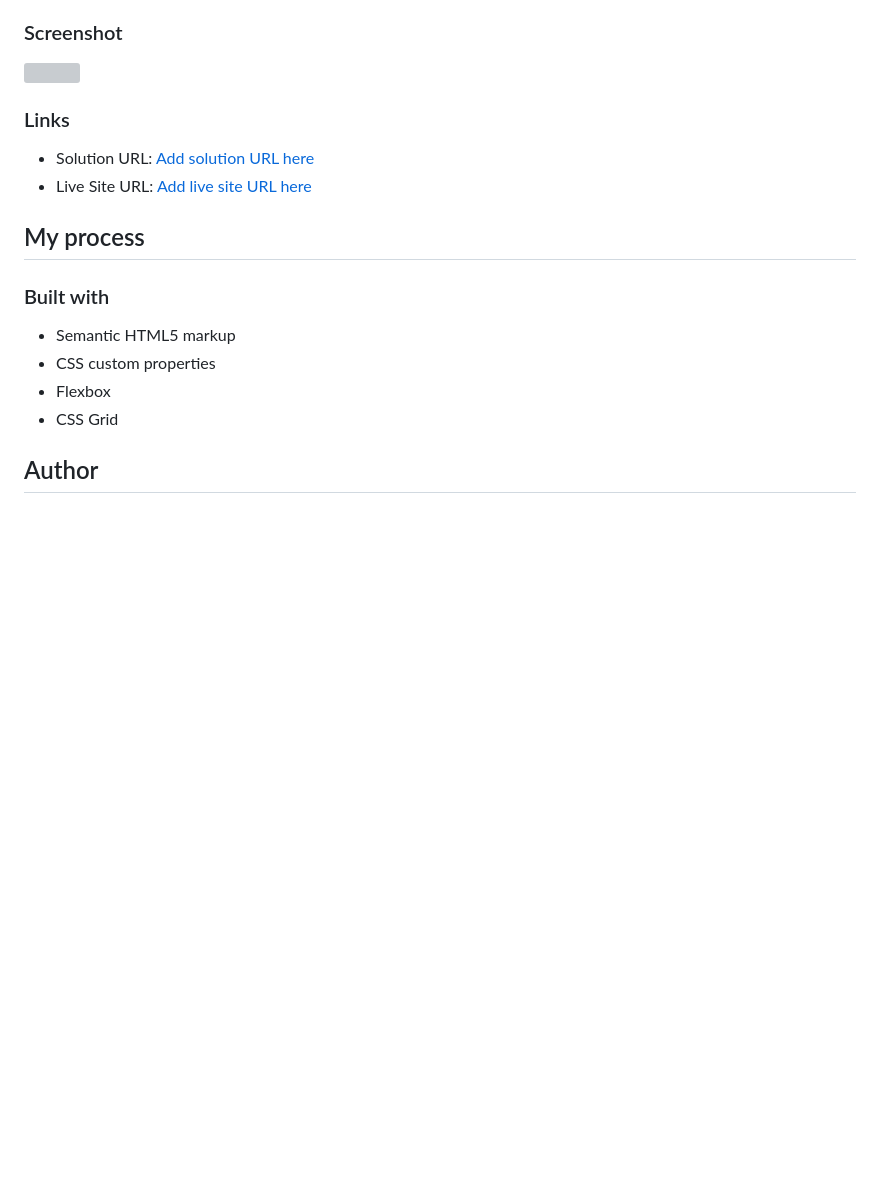
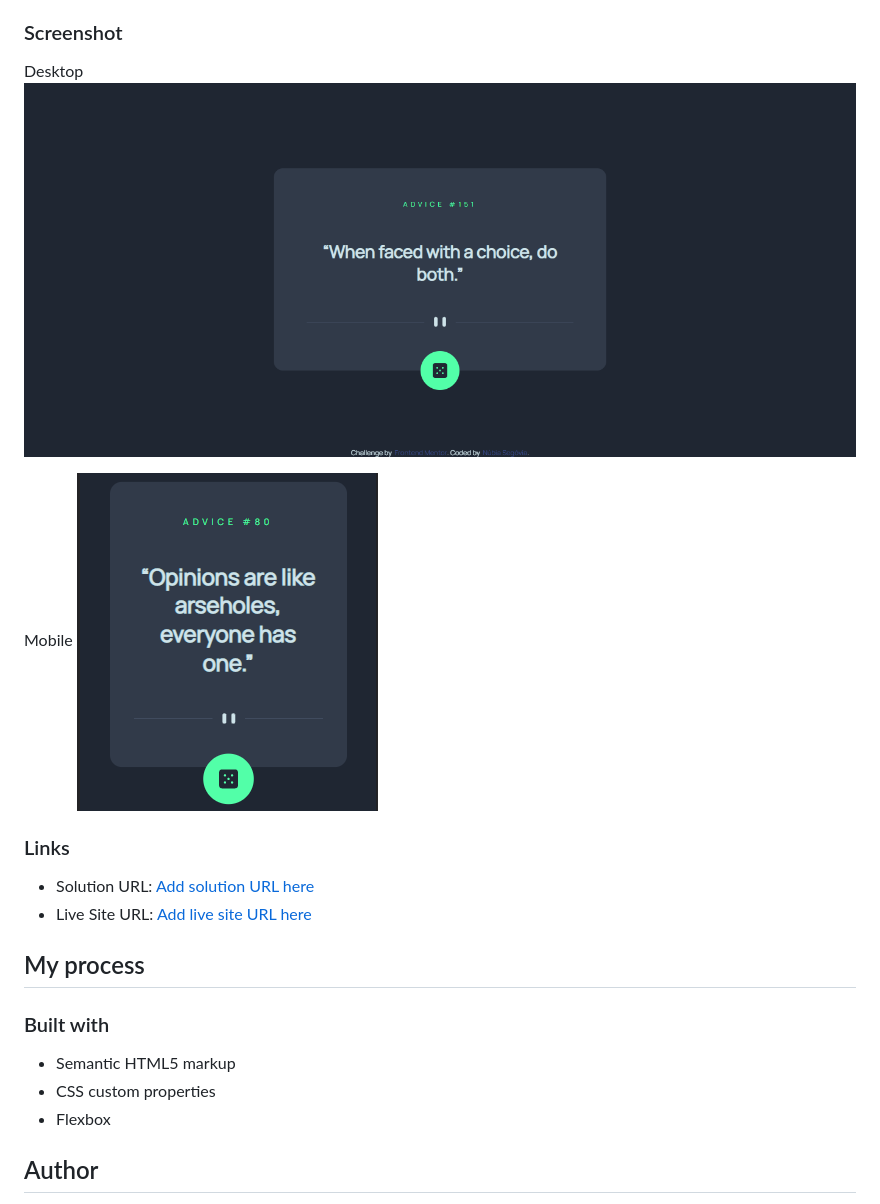
Before and after one commit to nubiasegovia/advice-generator-app, a Markdown page: README.md, the part around the change. GitHub-like rendering; pictures changed too: design/screenshot/advicegenerator-desktop.png (added), design/screenshot/advicegenerator-mobile.png (added); blank space fills up the shorter version; grey boxes are pictures that could not be loaded.

Commit message:
[UPDATE] README with screenshots

```diff
--- a/README.md
+++ b/README.md
@@ -28,7 +28,11 @@ Users should be able to:
 
 ### Screenshot
 
-![](./screenshot.jpg)
+Desktop
+![Desktop screenshot](./design/screenshot/advicegenerator-desktop.png)
+
+Mobile
+![Mobile screenshot](./design/screenshot/advicegenerator-mobile.png)
 
 ### Links
 
@@ -42,7 +46,6 @@ Users should be able to:
 - Semantic HTML5 markup
 - CSS custom properties
 - Flexbox
-- CSS Grid
 
 ## Author
 
```
Also changed, not shown: style-guide.md (deleted, +0 -31 lines).
